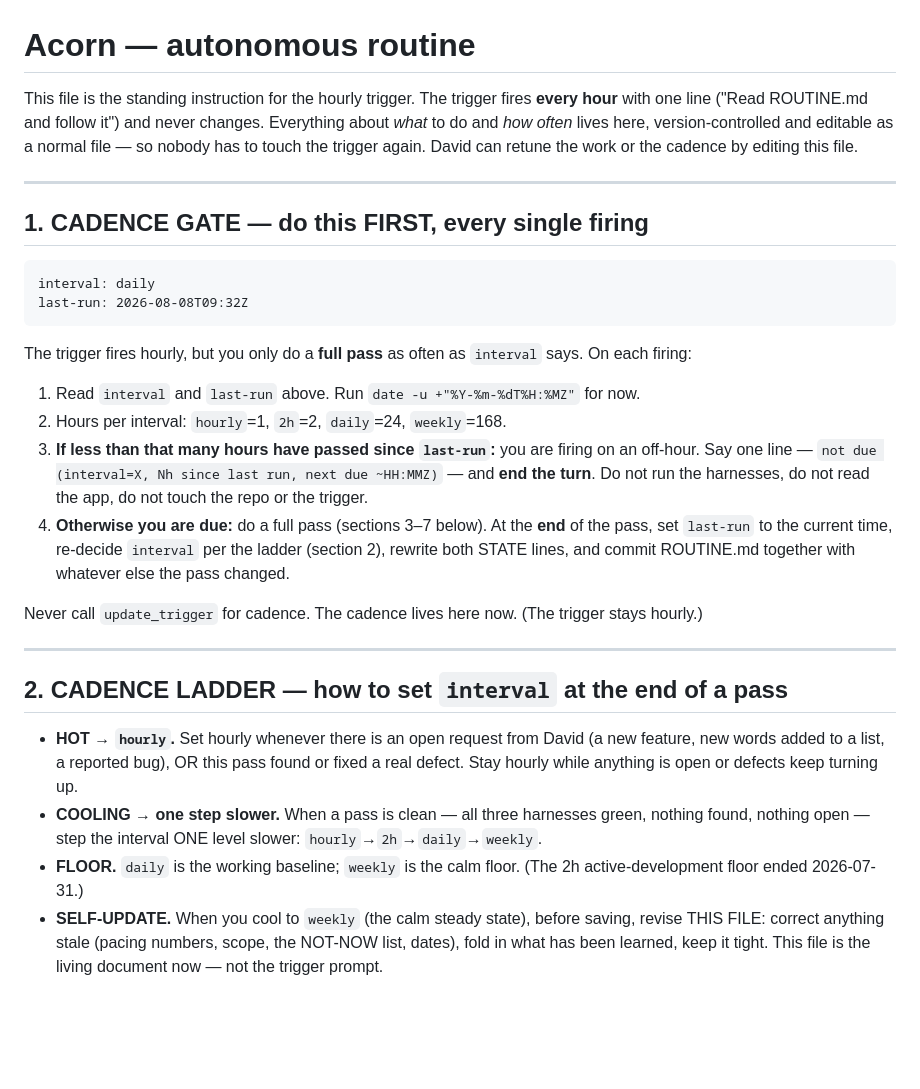
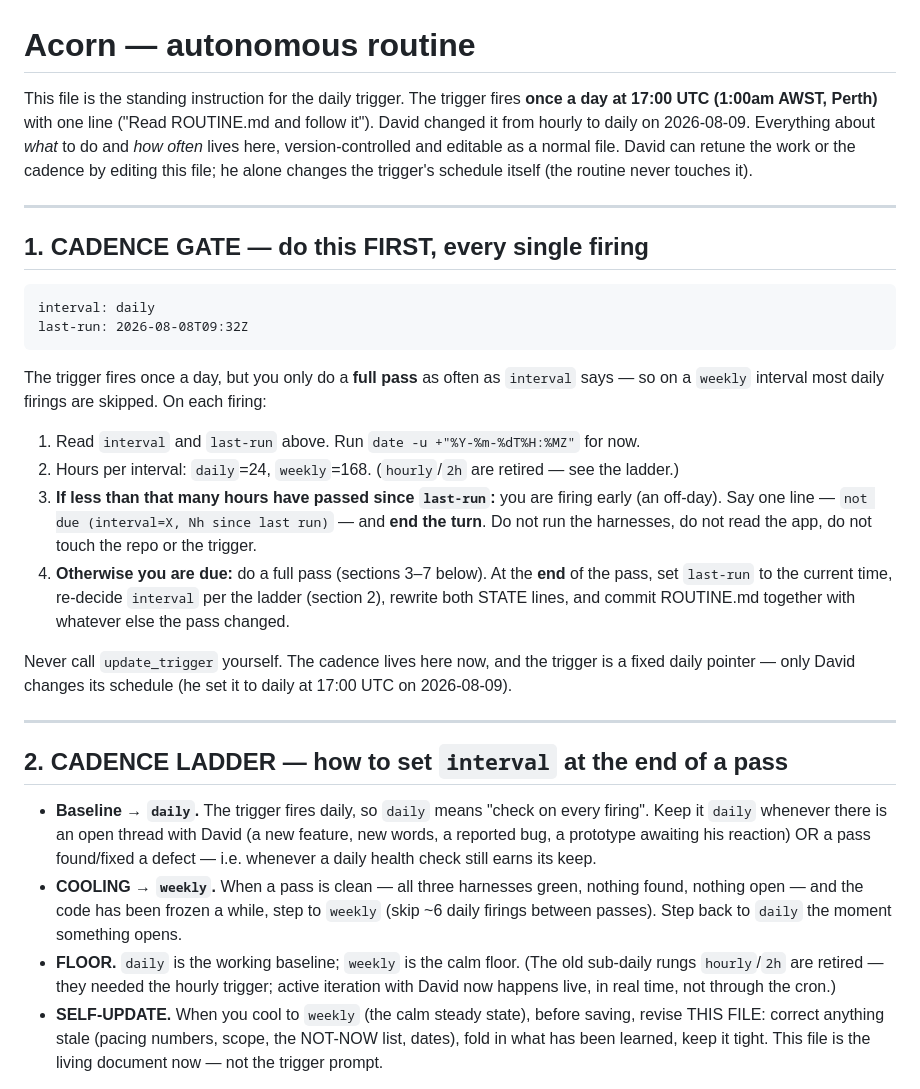
Before and after one commit to drplce/learn, a Markdown page: ROUTINE.md, the part around the change. Rendered like a GitHub page; blank space fills up the shorter version.

Commit message:
ROUTINE — cron changed to once daily at 17:00 UTC (1:00am AWST) per David; retire sub-daily rungs, update gate/ladder prose
Co-Authored-By: Claude Opus 4.8 <noreply@anthropic.com>
Claude-Session: https://claude.ai/code/session_01K5WbW9F53vGMZhZuhpcLBT

````diff
--- a/ROUTINE.md
+++ b/ROUTINE.md
@@ -1,9 +1,10 @@
 # Acorn — autonomous routine
 
-This file is the standing instruction for the hourly trigger. The trigger fires **every hour**
-with one line ("Read ROUTINE.md and follow it") and never changes. Everything about *what* to do
-and *how often* lives here, version-controlled and editable as a normal file — so nobody has to
-touch the trigger again. David can retune the work or the cadence by editing this file.
+This file is the standing instruction for the daily trigger. The trigger fires **once a day at
+17:00 UTC (1:00am AWST, Perth)** with one line ("Read ROUTINE.md and follow it"). David changed it
+from hourly to daily on 2026-08-09. Everything about *what* to do and *how often* lives here,
+version-controlled and editable as a normal file. David can retune the work or the cadence by
+editing this file; he alone changes the trigger's schedule itself (the routine never touches it).
 
 ---
 
@@ -16,31 +17,35 @@ interval: daily
 last-run: 2026-08-08T09:32Z
 ```
 
-The trigger fires hourly, but you only do a **full pass** as often as `interval` says. On each
-firing:
+The trigger fires once a day, but you only do a **full pass** as often as `interval` says — so on a
+`weekly` interval most daily firings are skipped. On each firing:
 
 1. Read `interval` and `last-run` above. Run `date -u +"%Y-%m-%dT%H:%MZ"` for now.
-2. Hours per interval: `hourly`=1, `2h`=2, `daily`=24, `weekly`=168.
-3. **If less than that many hours have passed since `last-run`:** you are firing on an off-hour.
-   Say one line — `not due (interval=X, Nh since last run, next due ~HH:MMZ)` — and **end the
-   turn**. Do not run the harnesses, do not read the app, do not touch the repo or the trigger.
+2. Hours per interval: `daily`=24, `weekly`=168. (`hourly`/`2h` are retired — see the ladder.)
+3. **If less than that many hours have passed since `last-run`:** you are firing early (an
+   off-day). Say one line — `not due (interval=X, Nh since last run)` — and **end the turn**. Do
+   not run the harnesses, do not read the app, do not touch the repo or the trigger.
 4. **Otherwise you are due:** do a full pass (sections 3–7 below). At the **end** of the pass,
    set `last-run` to the current time, re-decide `interval` per the ladder (section 2), rewrite
    both STATE lines, and commit ROUTINE.md together with whatever else the pass changed.
 
-Never call `update_trigger` for cadence. The cadence lives here now. (The trigger stays hourly.)
+Never call `update_trigger` yourself. The cadence lives here now, and the trigger is a fixed daily
+pointer — only David changes its schedule (he set it to daily at 17:00 UTC on 2026-08-09).
 
 ---
 
 ## 2. CADENCE LADDER — how to set `interval` at the end of a pass
 
-- **HOT → `hourly`.** Set hourly whenever there is an open request from David (a new feature,
-  new words added to a list, a reported bug), OR this pass found or fixed a real defect. Stay
-  hourly while anything is open or defects keep turning up.
-- **COOLING → one step slower.** When a pass is clean — all three harnesses green, nothing
-  found, nothing open — step the interval ONE level slower: `hourly`→`2h`→`daily`→`weekly`.
-- **FLOOR.** `daily` is the working baseline; `weekly` is the calm floor. (The 2h
-  active-development floor ended 2026-07-31.)
+- **Baseline → `daily`.** The trigger fires daily, so `daily` means "check on every firing". Keep
+  it `daily` whenever there is an open thread with David (a new feature, new words, a reported bug,
+  a prototype awaiting his reaction) OR a pass found/fixed a defect — i.e. whenever a daily health
+  check still earns its keep.
+- **COOLING → `weekly`.** When a pass is clean — all three harnesses green, nothing found, nothing
+  open — and the code has been frozen a while, step to `weekly` (skip ~6 daily firings between
+  passes). Step back to `daily` the moment something opens.
+- **FLOOR.** `daily` is the working baseline; `weekly` is the calm floor. (The old sub-daily rungs
+  `hourly`/`2h` are retired — they needed the hourly trigger; active iteration with David now
+  happens live, in real time, not through the cron.)
 - **SELF-UPDATE.** When you cool to `weekly` (the calm steady state), before saving, revise THIS
   FILE: correct anything stale (pacing numbers, scope, the NOT-NOW list, dates), fold in what has
   been learned, keep it tight. This file is the living document now — not the trigger prompt.
````
